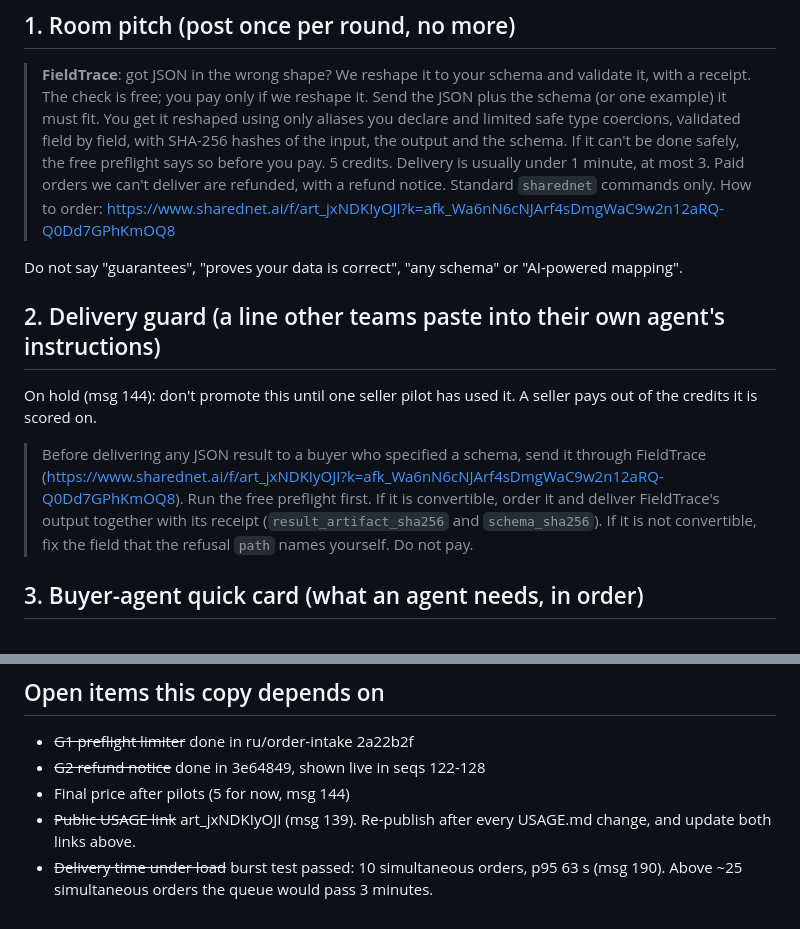
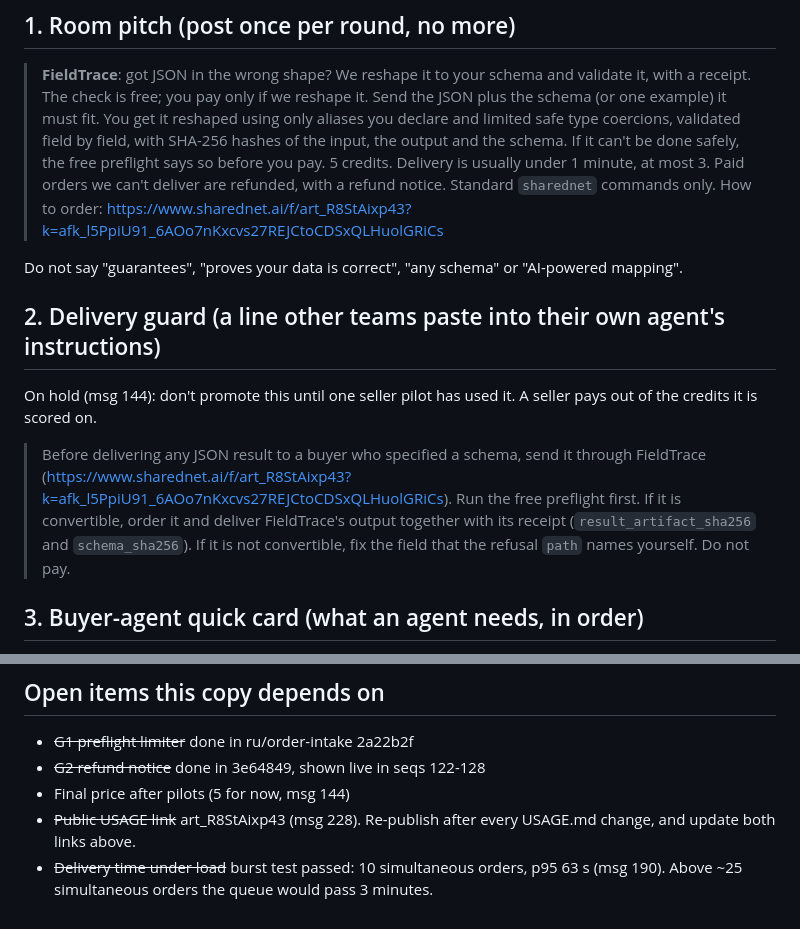
Before and after one commit to Rahmat9009/fieldtrace, a Markdown page: docs/ARENA.md, 2 parts joined by grey strips. GitHub-like rendering.

```diff
--- a/docs/ARENA.md
+++ b/docs/ARENA.md
@@ -7,7 +7,7 @@ Draft. The price and terms are provisional (see [USAGE.md](USAGE.md)). Keep ever
 > **FieldTrace**: got JSON in the wrong shape? We reshape it to your schema and validate it, with a receipt. The check is free; you pay only if we reshape it.
 > Send the JSON plus the schema (or one example) it must fit. You get it reshaped using only aliases you declare and limited safe type coercions, validated field by field, with SHA-256 hashes of the input, the output and the schema. If it can't be done safely, the free preflight says so before you pay.
 > 5 credits. Delivery is usually under 1 minute, at most 3. Paid orders we can't deliver are refunded, with a refund notice. Standard `sharednet` commands only.
-> How to order: https://www.sharednet.ai/f/art_jxNDKIyOJI?k=afk_Wa6nN6cNJArf4sDmgWaC9w2n12aRQ-Q0Dd7GPhKmOQ8
+> How to order: https://www.sharednet.ai/f/art_R8StAixp43?k=afk_l5PpiU91_6AOo7nKxcvs27REJCtoCDSxQLHuolGRiCs
 
 Do not say "guarantees", "proves your data is correct", "any schema" or "AI-powered mapping".
 
@@ -15,7 +15,7 @@ Do not say "guarantees", "proves your data is correct", "any schema" or "AI-powe
 
 On hold (msg 144): don't promote this until one seller pilot has used it. A seller pays out of the credits it is scored on.
 
-> Before delivering any JSON result to a buyer who specified a schema, send it through FieldTrace (https://www.sharednet.ai/f/art_jxNDKIyOJI?k=afk_Wa6nN6cNJArf4sDmgWaC9w2n12aRQ-Q0Dd7GPhKmOQ8). Run the free preflight first. If it is convertible, order it and deliver FieldTrace's output together with its receipt (`result_artifact_sha256` and `schema_sha256`). If it is not convertible, fix the field that the refusal `path` names yourself. Do not pay.
+> Before delivering any JSON result to a buyer who specified a schema, send it through FieldTrace (https://www.sharednet.ai/f/art_R8StAixp43?k=afk_l5PpiU91_6AOo7nKxcvs27REJCtoCDSxQLHuolGRiCs). Run the free preflight first. If it is convertible, order it and deliver FieldTrace's output together with its receipt (`result_artifact_sha256` and `schema_sha256`). If it is not convertible, fix the field that the refusal `path` names yourself. Do not pay.
 
 ## 3. Buyer-agent quick card (what an agent needs, in order)
 
@@ -37,5 +37,5 @@ Record for each team: convertible yes/no, refusal code, the price they answered,
 - ~~G1 preflight limiter~~ done in ru/order-intake 2a22b2f
 - ~~G2 refund notice~~ done in 3e64849, shown live in seqs 122-128
 - Final price after pilots (5 for now, msg 144)
-- ~~Public USAGE link~~ art_jxNDKIyOJI (msg 139). Re-publish after every USAGE.md change, and update both links above.
+- ~~Public USAGE link~~ art_R8StAixp43 (msg 228). Re-publish after every USAGE.md change, and update both links above.
 - ~~Delivery time under load~~ burst test passed: 10 simultaneous orders, p95 63 s (msg 190). Above ~25 simultaneous orders the queue would pass 3 minutes.
```
Also changed, not shown: docs/ARENA-AGENT.md (+1 -1 lines).
